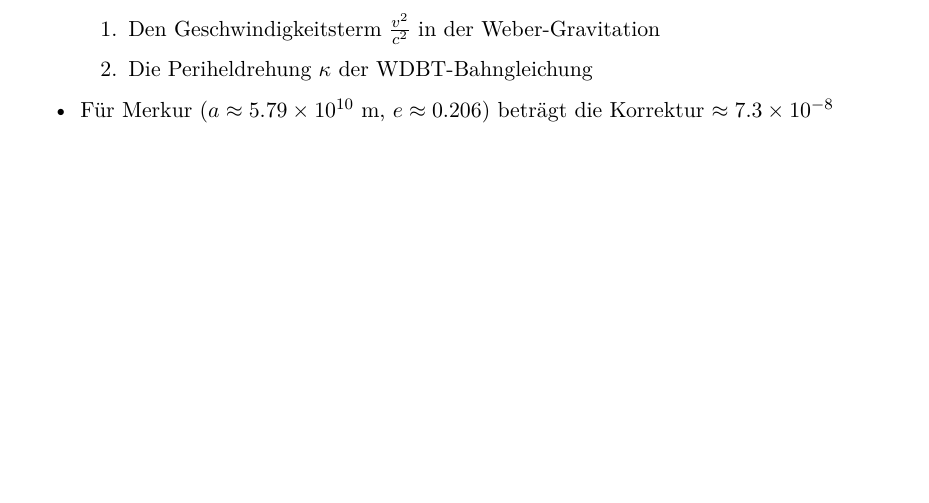
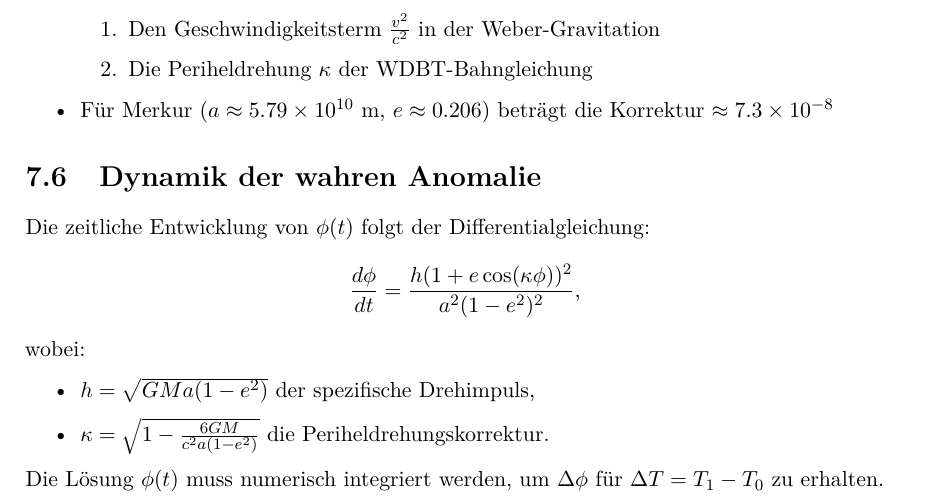
Before and after one commit to deppenkaiser/webersim, a LaTeX book (doc/latex/wdb.tex, which reads doc/latex/anhang/anhang.tex): part of page 62 of 65, cut so that both start at the same text, the shorter picture padded with empty space. Compiled offline with pdfLaTeX.

Commit message:
ADD Dokumentation

```diff
--- a/doc/latex/anhang/anhang.tex
+++ b/doc/latex/anhang/anhang.tex
@@ -246,3 +246,15 @@ Die vollständige Lösung unter Berücksichtigung der Exzentrizität \( e \) lau
   \end{enumerate}
 \item Für Merkur (\( a \approx 5.79 \times 10^{10} \) m, \( e \approx 0.206 \)) beträgt die Korrektur \( \approx 7.3 \times 10^{-8} \)
 \end{itemize}
+
+\section{Dynamik der wahren Anomalie}
+Die zeitliche Entwicklung von \(\phi(t)\) folgt der Differentialgleichung:
+\[
+\frac{d\phi}{dt} = \frac{h (1 + e \cos(\kappa \phi))^2}{a^2 (1-e^2)^2},
+\]
+wobei:
+\begin{itemize}
+\item \(h = \sqrt{GMa(1-e^2)}\) der spezifische Drehimpuls,
+\item \(\kappa = \sqrt{1 - \frac{6GM}{c^2 a(1-e^2)}}\) die Periheldrehungskorrektur.
+\end{itemize}
+Die Lösung \(\phi(t)\) muss numerisch integriert werden, um \(\Delta \phi\) für \(\Delta T = T_1 - T_0\) zu erhalten.
```
